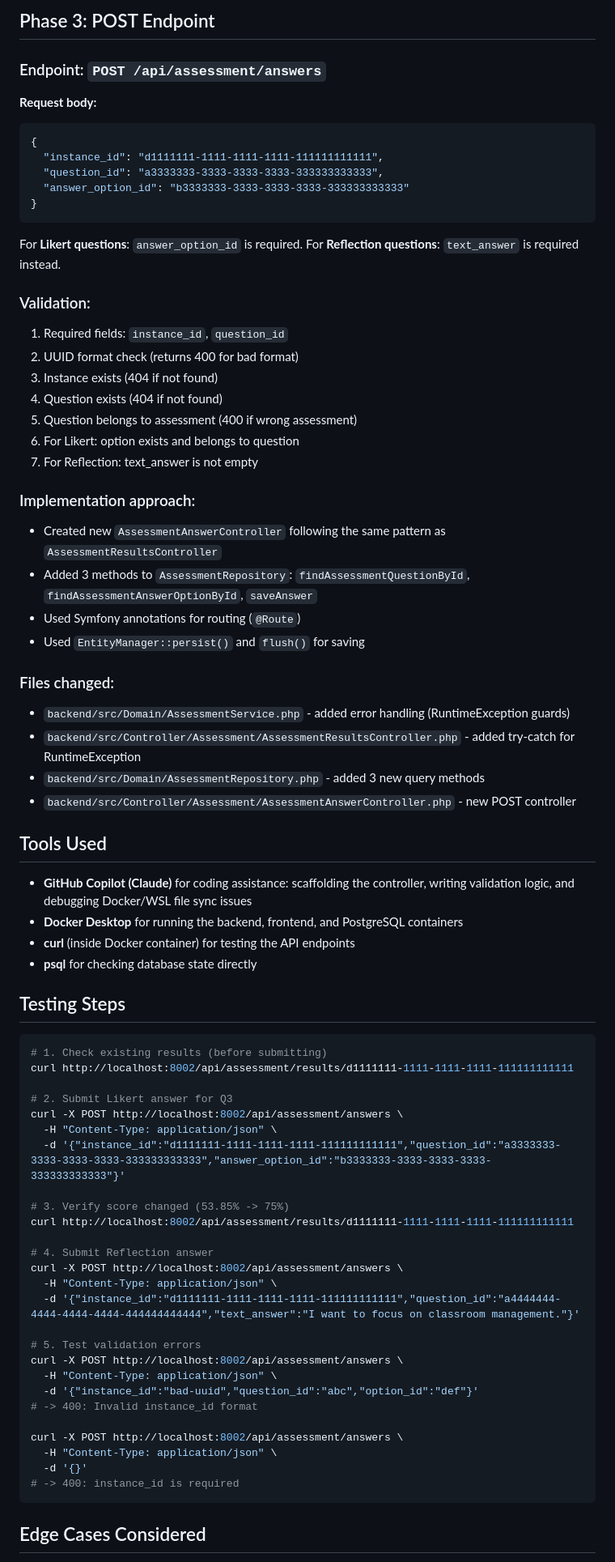
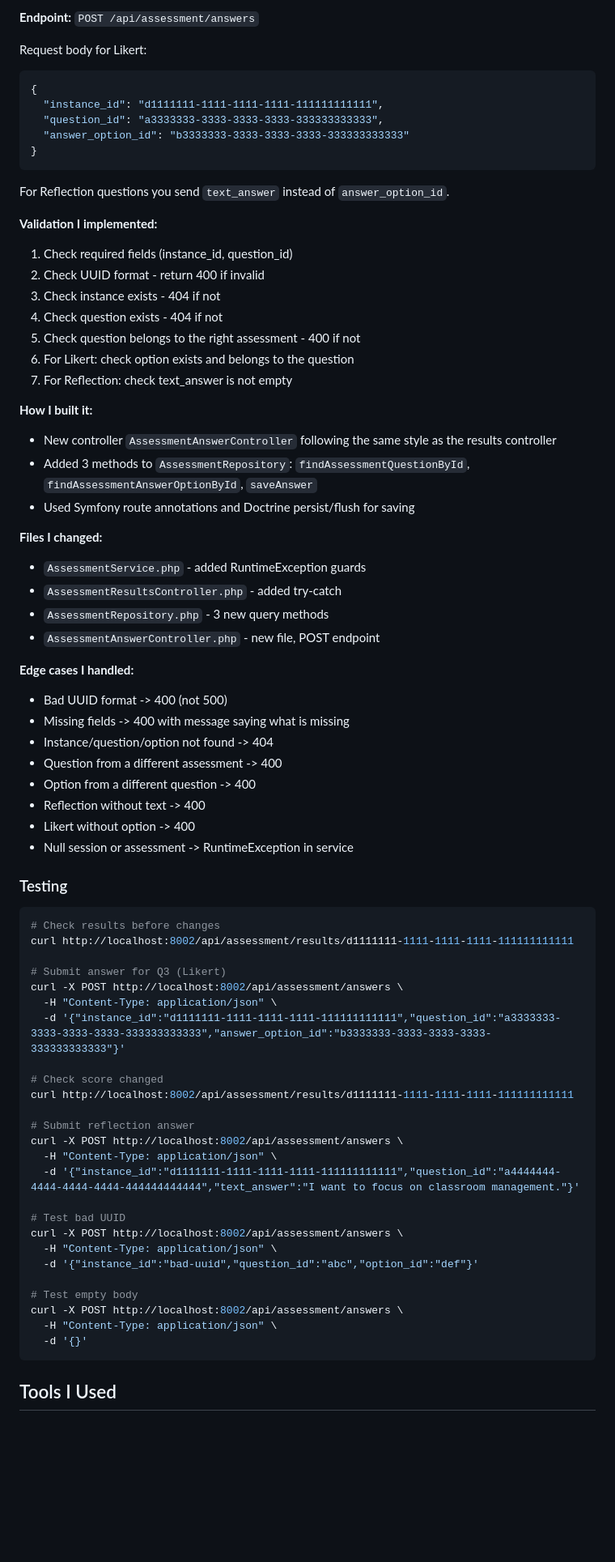
Before and after one commit to jefersondepaula/assessment-interview-task, a Markdown page: SOLUTION.md, the part around one of its changes. Shown at 81% size. GitHub-like rendering; blank space fills up the shorter version.

````diff
--- a/SOLUTION.md
+++ b/SOLUTION.md
@@ -135,9 +104,7 @@ The scoring logic is in `AssessmentService::getProgressAndScore()`.
 
-## Phase 3: POST Endpoint
+**Endpoint:** `POST /api/assessment/answers`
 
-### Endpoint: `POST /api/assessment/answers`
-
-**Request body:**
+Request body for Likert:
 ```json
 {
   "instance_id": "d1111111-1111-1111-1111-111111111111",
@@ -146,67 +113,67 @@ The scoring logic is in `AssessmentService::getProgressAndScore()`.
 }
 ```
 
-For **Likert questions**: `answer_option_id` is required.
-For **Reflection questions**: `text_answer` is required instead.
+For Reflection questions you send `text_answer` instead of `answer_option_id`.
 
-### Validation:
-1. Required fields: `instance_id`, `question_id`
-2. UUID format check (returns 400 for bad format)
-3. Instance exists (404 if not found)
-4. Question exists (404 if not found)
-5. Question belongs to assessment (400 if wrong assessment)
-6. For Likert: option exists and belongs to question
-7. For Reflection: text_answer is not empty
+**Validation I implemented:**
+1. Check required fields (instance_id, question_id)
+2. Check UUID format - return 400 if invalid
+3. Check instance exists - 404 if not
+4. Check question exists - 404 if not
+5. Check question belongs to the right assessment - 400 if not
+6. For Likert: check option exists and belongs to the question
+7. For Reflection: check text_answer is not empty
 
-### Implementation approach:
-- Created new `AssessmentAnswerController` following the same pattern as `AssessmentResultsController`
+**How I built it:**
+- New controller `AssessmentAnswerController` following the same style as the results controller
 - Added 3 methods to `AssessmentRepository`: `findAssessmentQuestionById`, `findAssessmentAnswerOptionById`, `saveAnswer`
-- Used Symfony annotations for routing (`@Route`)
-- Used `EntityManager::persist()` and `flush()` for saving
+- Used Symfony route annotations and Doctrine persist/flush for saving
 
-### Files changed:
-- `backend/src/Domain/AssessmentService.php` - added error handling (RuntimeException guards)
-- `backend/src/Controller/Assessment/AssessmentResultsController.php` - added try-catch for RuntimeException
-- `backend/src/Domain/AssessmentRepository.php` - added 3 new query methods
-- `backend/src/Controller/Assessment/AssessmentAnswerController.php` - new POST controller
+**Files I changed:**
+- `AssessmentService.php` - added RuntimeException guards
+- `AssessmentResultsController.php` - added try-catch
+- `AssessmentRepository.php` - 3 new query methods
+- `AssessmentAnswerController.php` - new file, POST endpoint
 
-## Tools Used
+**Edge cases I handled:**
+- Bad UUID format -> 400 (not 500)
+- Missing fields -> 400 with message saying what is missing
+- Instance/question/option not found -> 404
+- Question from a different assessment -> 400
+- Option from a different question -> 400
+- Reflection without text -> 400
+- Likert without option -> 400
+- Null session or assessment -> RuntimeException in service
 
-- **GitHub Copilot (Claude)** for coding assistance: scaffolding the controller, writing validation logic, and debugging Docker/WSL file sync issues
-- **Docker Desktop** for running the backend, frontend, and PostgreSQL containers
-- **curl** (inside Docker container) for testing the API endpoints
-- **psql** for checking database state directly
-
-## Testing Steps
+### Testing
 
 ```bash
-# 1. Check existing results (before submitting)
+# Check results before changes
 curl http://localhost:8002/api/assessment/results/d1111111-1111-1111-1111-111111111111
 
-# 2. Submit Likert answer for Q3
+# Submit answer for Q3 (Likert)
 curl -X POST http://localhost:8002/api/assessment/answers \
   -H "Content-Type: application/json" \
   -d '{"instance_id":"d1111111-1111-1111-1111-111111111111","question_id":"a3333333-3333-3333-3333-333333333333","answer_option_id":"b3333333-3333-3333-3333-333333333333"}'
 
-# 3. Verify score changed (53.85% -> 75%)
+# Check score changed
 curl http://localhost:8002/api/assessment/results/d1111111-1111-1111-1111-111111111111
 
-# 4. Submit Reflection answer
+# Submit reflection answer
 curl -X POST http://localhost:8002/api/assessment/answers \
   -H "Content-Type: application/json" \
   -d '{"instance_id":"d1111111-1111-1111-1111-111111111111","question_id":"a4444444-4444-4444-4444-444444444444","text_answer":"I want to focus on classroom management."}'
 
-# 5. Test validation errors
+# Test bad UUID
 curl -X POST http://localhost:8002/api/assessment/answers \
   -H "Content-Type: application/json" \
   -d '{"instance_id":"bad-uuid","question_id":"abc","option_id":"def"}'
-# -> 400: Invalid instance_id format
 
+# Test empty body
 curl -X POST http://localhost:8002/api/assessment/answers \
   -H "Content-Type: application/json" \
   -d '{}'
-# -> 400: instance_id is required
 ```
 
-## Edge Cases Considered
+## Tools I Used
 
````
Also changed, not shown: other parts of SOLUTION.md (+78 -113 lines).
